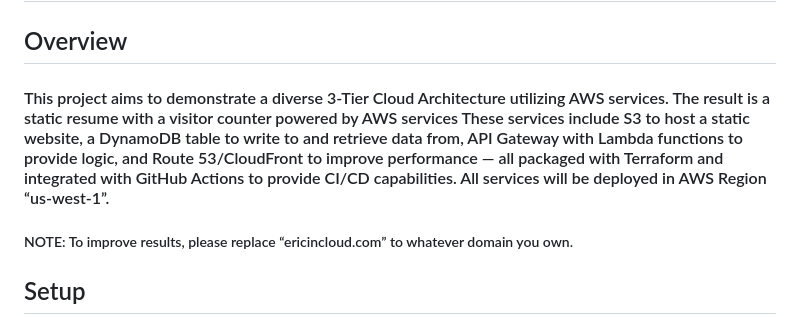
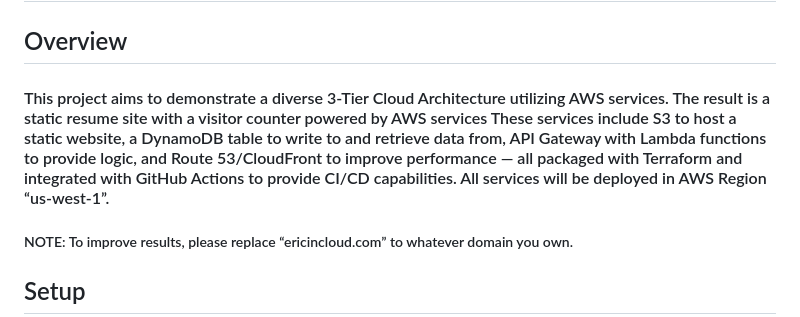
Before and after one commit to ericincloud/AWS-Resume-With-Visitor-Counter, a Markdown page: readme.md, the part around the change. Rendered like a GitHub page.

```diff
--- a/readme.md
+++ b/readme.md
@@ -2,7 +2,7 @@
 
 ## Overview
 
-#### This project aims to demonstrate a diverse 3-Tier Cloud Architecture utilizing AWS services. The result is a static resume with a visitor counter powered by AWS services These services include S3 to host a static website, a DynamoDB table to write to and retrieve data from, API Gateway with Lambda functions to provide logic, and Route 53/CloudFront to improve performance — all packaged with Terraform and integrated with GitHub Actions to provide CI/CD capabilities. All services will be deployed in AWS Region “us-west-1”.
+#### This project aims to demonstrate a diverse 3-Tier Cloud Architecture utilizing AWS services. The result is a static resume site with a visitor counter powered by AWS services These services include S3 to host a static website, a DynamoDB table to write to and retrieve data from, API Gateway with Lambda functions to provide logic, and Route 53/CloudFront to improve performance — all packaged with Terraform and integrated with GitHub Actions to provide CI/CD capabilities. All services will be deployed in AWS Region “us-west-1”.
 
 ##### NOTE: To improve results, please replace “ericincloud.com” to whatever domain you own.
 
```
